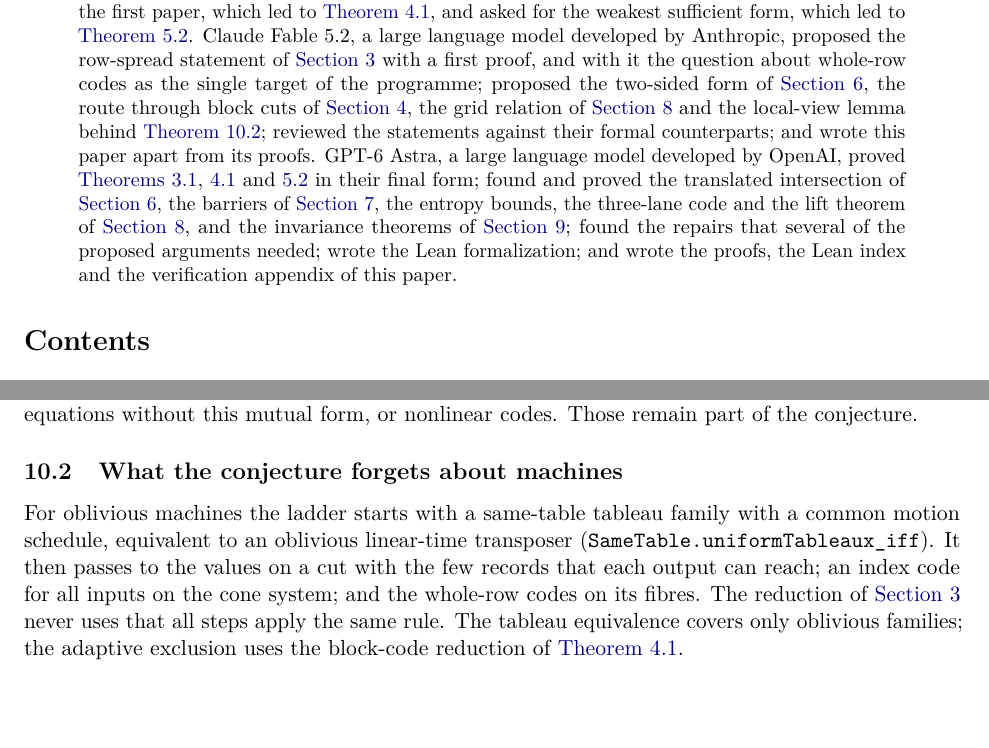
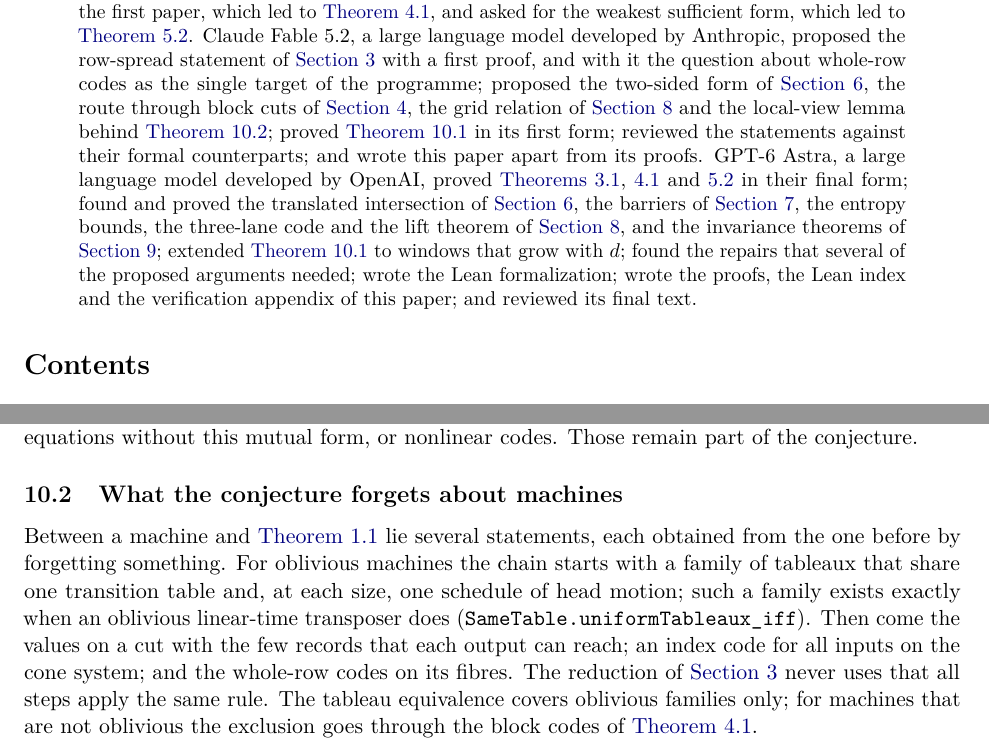
Before and after one commit to HansBrende/papers, a LaTeX paper (Tape-Transposition-and-the-Matrix-Coding-Conjecture/paper/main.tex, which reads Tape-Transposition-and-the-Matrix-Coding-Conjecture/paper/sections/construction.tex): two parts of pages 2 and 25 of 35, joined at a grey line, cut so that both start at the same text, the shorter picture padded with empty space. Compiled offline with pdfLaTeX.

Commit message:
Paper 21: final author pass after the draft mark was removed
- Construction side: restore the sentence that introduces the chain of statements between a machine and the conjecture (the paragraph opened with an undefined 'ladder').
- Open problem on the conjecture: the refuting code is a code for the stated helper map.
- Contributions: the first form of the induced-matchings proposition, its extension to growing windows, and the review of the final text.
- README: the consequence for machines is stated conditionally.
- Backlog README: the three-lane Fano code is Lean-verified.
- PDF rebuilt (35 pages, no undefined references). Lean package replayed incrementally: 105 cited declarations, standard axioms only.

Co-Authored-By: Claude Fable 5.2 <noreply@anthropic.com>

```diff
--- a/Tape-Transposition-and-the-Matrix-Coding-Conjecture/paper/main.tex
+++ b/Tape-Transposition-and-the-Matrix-Coding-Conjecture/paper/main.tex
@@ -40,12 +41,14 @@ asked how the question about arrays relates to the Tape Coding Conjecture of the
 model developed by Anthropic, proposed the row-spread statement of \cref{sec:rows} with a first proof, and with it the
 question about whole-row codes as the single target of the programme; proposed the two-sided form of
 \cref{sec:normal}, the route through block cuts of \cref{sec:tape}, the grid relation of \cref{sec:entropy} and the
-local-view lemma behind \cref{prop:hyperfinite}; reviewed the statements against their formal counterparts; and wrote
-this paper apart from its proofs. GPT-6 Astra, a large language model developed by OpenAI, proved \cref{thm:W,thm:T,thm:F}
+local-view lemma behind \cref{prop:hyperfinite}; proved \cref{prop:matchings} in its first form; reviewed the
+statements against their formal counterparts; and wrote this paper apart from its proofs. GPT-6 Astra, a large
+language model developed by OpenAI, proved \cref{thm:W,thm:T,thm:F}
 in their final form; found and proved the translated intersection of \cref{sec:normal}, the barriers of
 \cref{sec:order}, the entropy bounds, the three-lane code and the lift theorem of \cref{sec:entropy}, and the
-invariance theorems of \cref{sec:invariance}; found the repairs that several of the proposed arguments needed; wrote
-the Lean formalization; and wrote the proofs, the Lean index and the verification appendix of this paper.
+invariance theorems of \cref{sec:invariance}; extended \cref{prop:matchings} to windows that grow with~$d$; found
+the repairs that several of the proposed arguments needed; wrote the Lean formalization; wrote the proofs, the
+Lean index and the verification appendix of this paper; and reviewed its final text.
 \end{quote}
 
 \tableofcontents
--- a/Tape-Transposition-and-the-Matrix-Coding-Conjecture/paper/sections/construction.tex
+++ b/Tape-Transposition-and-the-Matrix-Coding-Conjecture/paper/sections/construction.tex
@@ -92,12 +92,13 @@ arbitrary overlapping checks, equations without this mutual form, or nonlinear c
 
 \subsection{What the conjecture forgets about machines}\label{sec:constr-forgets}
 
-For oblivious machines the ladder starts with a same-table tableau family with a common motion schedule,
-equivalent to an oblivious linear-time transposer (\lean{SameTable.uniformTableaux_iff}). It then passes to the
-values on a cut with the few records that each output can reach; an index code for all inputs on the cone system;
-and the whole-row codes on its fibres. The reduction of \cref{sec:rows} never uses that all steps apply the same
-rule. The tableau equivalence covers only oblivious families; the adaptive exclusion uses the block-code
-reduction of \cref{thm:T}.
+Between a machine and \cref{conj:MCC} lie several statements, each obtained from the one before by forgetting
+something. For oblivious machines the chain starts with a family of tableaux that share one transition table and,
+at each size, one schedule of head motion; such a family exists exactly when an oblivious linear-time transposer
+does (\lean{SameTable.uniformTableaux_iff}). Then come the values on a cut with the few records that each output
+can reach; an index code for all inputs on the cone system; and the whole-row codes on its fibres. The reduction of
+\cref{sec:rows} never uses that all steps apply the same rule. The tableau equivalence covers oblivious families
+only; for machines that are not oblivious the exclusion goes through the block codes of \cref{thm:T}.
 
 \begin{proposition}[Runs that a cheap cut splits]\label{prop:hyperfinite}
 \notformalized
```
Also changed, not shown: Tape-Transposition-and-the-Matrix-Coding-Conjecture/paper/sections/open.tex (+1 -1 lines), Tape-Transposition-and-the-Matrix-Coding-Conjecture/README.md, Tape-Transposition-and-the-Matrix-Coding-Conjecture/paper/main.pdf, lean-backlog/README.md, Tape-Transposition-and-the-Matrix-Coding-Conjecture/paper/main.tex (3 more changed lines).
